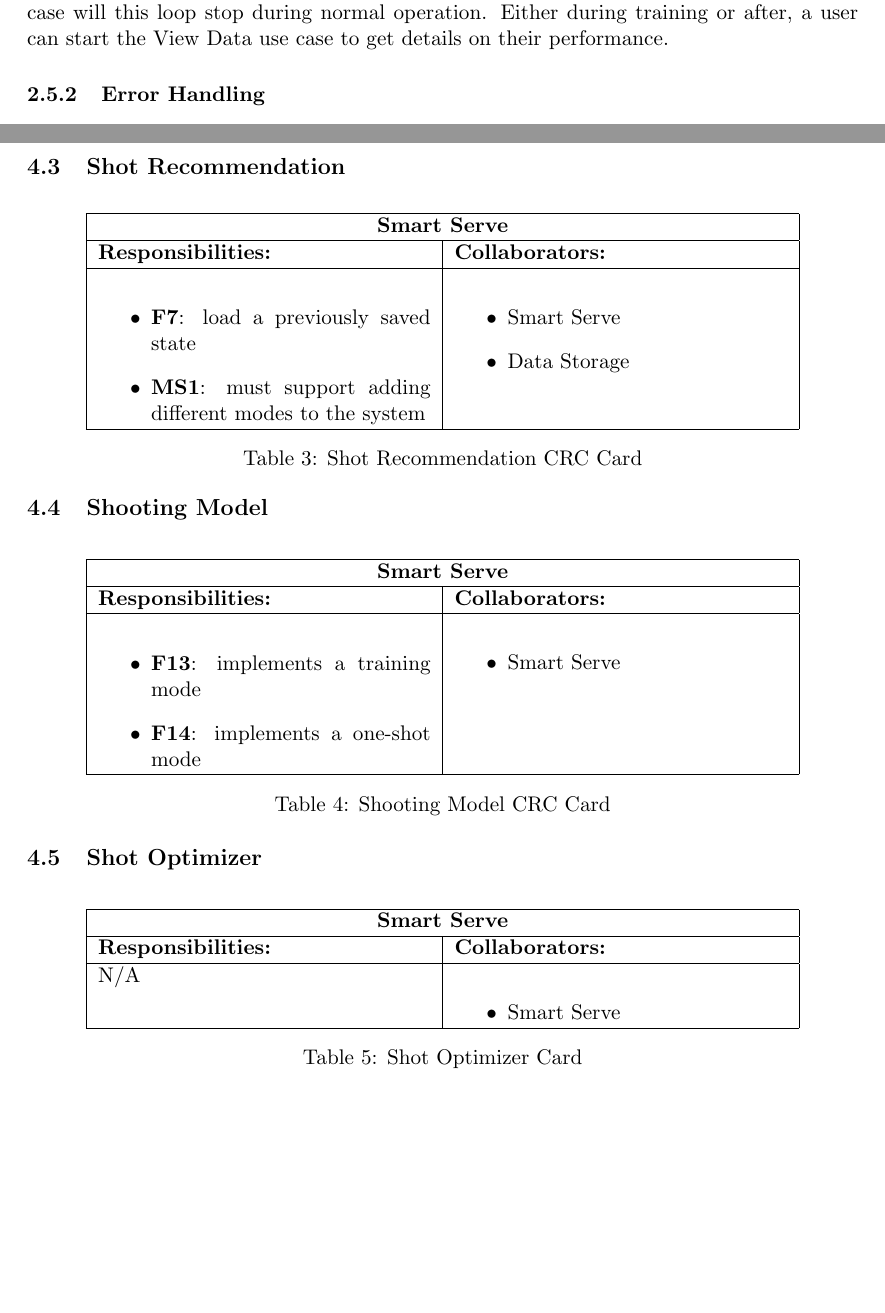
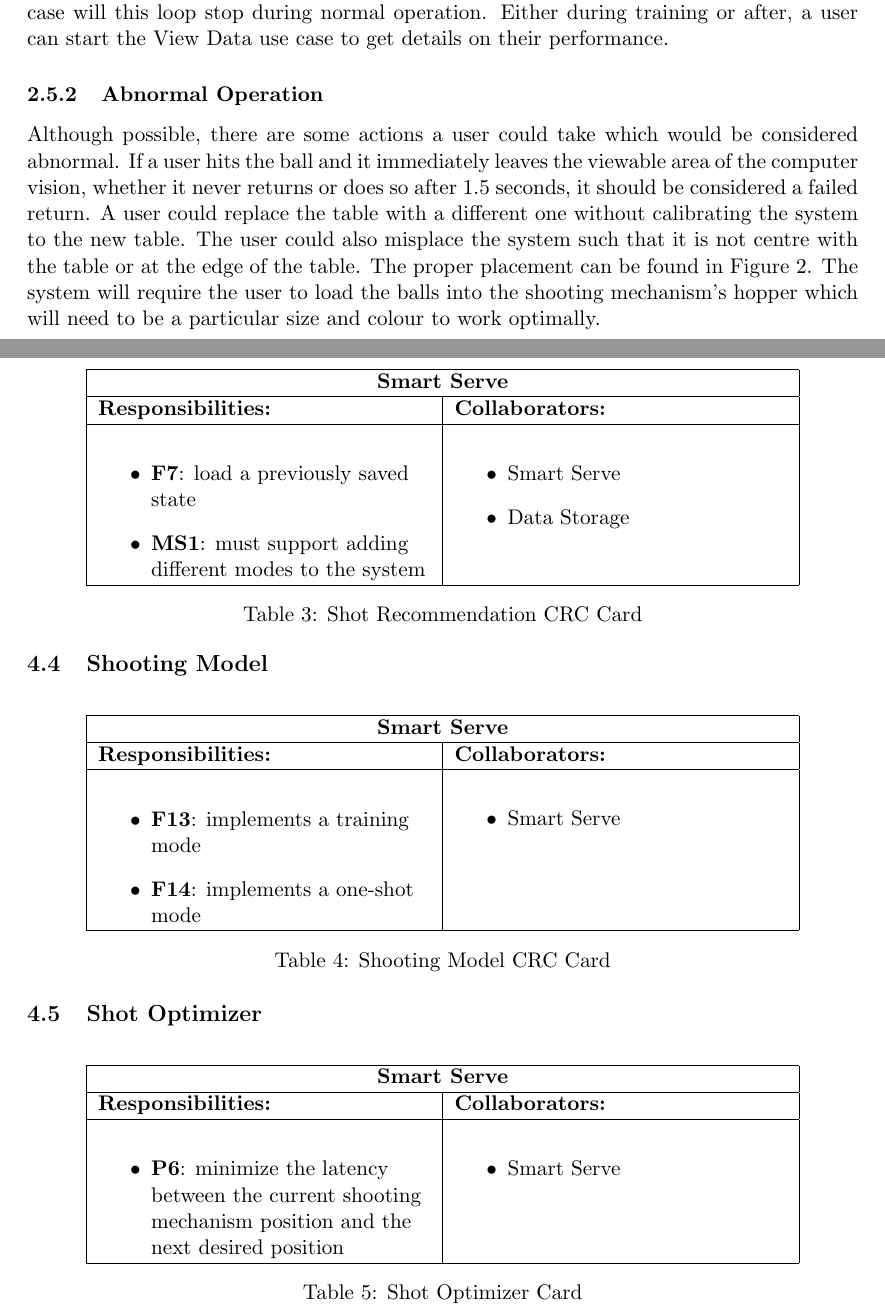
Before and after one commit to ChristopherMcDonald/SoftwareTronCapstone, a LaTeX document (documentation/SystemDesign/Design.tex): two parts of pages 12 and 16 of 19 before the commit and two parts of pages 12 and 17 of 20 after it, joined at a grey line, cut so that both start at the same text, the shorter picture padded with empty space. Compiled offline with pdfLaTeX.

Commit message:
polished off sys design

```diff
--- a/documentation/SystemDesign/Design.tex
+++ b/documentation/SystemDesign/Design.tex
@@ -184,6 +183,8 @@ The sequence diagram for each user-initiated use case are listed below in their
 As the behaviour of the system has been discussed previously, this section will describe the expected user behaviour and how they would interact with the system.
 \subsubsection{Normal Operation}
 The trainee would begin by starting the system from its off state. This will trigger the Start System use case and allow the Smart Serve system to boot and the Shot Recommendation System to boot and build a model to recommend shots. The user will then trigger the Start Training use case and specify a training mode. This creates the loop of Smart Serve prepping and serving shots for the user. Only until the user starts the Stop System use case will this loop stop during normal operation. Either during training or after, a user can start the View Data use case to get details on their performance.
+\subsubsection{Abnormal Operation}
+Although possible, there are some actions a user could take which would be considered abnormal. If a user hits the ball and it immediately leaves the viewable area of the computer vision, whether it never returns or does so after 1.5 seconds, it should be considered a failed return. A user could replace the table with a different one without calibrating the system to the new table. The user could also misplace the system such that it is not centre with the table or at the edge of the table. The proper placement can be found in Figure \ref{fig:table-tennis-top-view}. The system will require the user to load the balls into the shooting mechanism's hopper which will need to be a particular size and colour to work optimally.
 \subsubsection{Error Handling}
 If the system should encounter an error, it should display the details of it through the User Interface subsystem. In addition to this, it must take measures to ensure the safety of the user and integrity of the system. This includes stopping all training and pending actions for the system to perform. For example, an error could be a jammed table tennis ball or the system has run out of balls to use.
 \section{Subsystems Overview}
@@ -273,7 +279,7 @@ The Shooting Mechanism will be the subsystem which actually fires the ball towar
 \begin{table}[H]
 \centering
 \label{my-label}
-\begin{tabular}{ | p{0.4\textwidth} | p{0.4\textwidth} | }
+\begin{tabular}{ | >{\raggedright\arraybackslash}p{0.4\textwidth} | >{\raggedright\arraybackslash}p{0.4\textwidth} | }
 \hline
 \multicolumn{2}{|c|}{\textbf{Smart Serve}}             \\ \hline
 \textbf{Responsibilities:} & \textbf{Collaborators:} \\ \hline
@@ -295,7 +301,7 @@ The Shooting Mechanism will be the subsystem which actually fires the ball towar
 \begin{table}[H]
 \centering
 \label{my-label}
-\begin{tabular}{ | p{0.4\textwidth} | p{0.4\textwidth} | }
+\begin{tabular}{ | >{\raggedright\arraybackslash}p{0.4\textwidth} | >{\raggedright\arraybackslash}p{0.4\textwidth} | }
 \hline
 \multicolumn{2}{|c|}{\textbf{Smart Serve}}             \\ \hline
 \textbf{Responsibilities:} & \textbf{Collaborators:} \\ \hline
@@ -316,11 +322,17 @@ The Shooting Mechanism will be the subsystem which actually fires the ball towar
 \begin{table}[H]
 \centering
 \label{my-label}
-\begin{tabular}{ | p{0.4\textwidth} | p{0.4\textwidth} | }
+\begin{tabular}{ | >{\raggedright\arraybackslash}p{0.4\textwidth} | >{\raggedright\arraybackslash}p{0.4\textwidth} | }
 \hline
 \multicolumn{2}{|c|}{\textbf{Smart Serve}}             \\ \hline
 \textbf{Responsibilities:} & \textbf{Collaborators:} \\ \hline
-N/A & \begin{itemize} \item Smart Serve \end{itemize} \\ \hline
+\begin{itemize}
+\item \textbf{P6}: minimize the latency between the current shooting mechanism position and the next desired position
+\end{itemize}
+&
+\begin{itemize}
+\item Smart Serve
+\end{itemize} \\ \hline
 \end{tabular}
 \caption{Shot Optimizer Card}
 \end{table}
```
Also changed, not shown: documentation/Requirements/Requirements.tex (+10 -0 lines), documentation/SystemDesign/Design.pdf, documentation/SystemDesign/img/cvFSM.png (added), documentation/SystemDesign/Design.tex (20 more changed lines), 2 other files.
